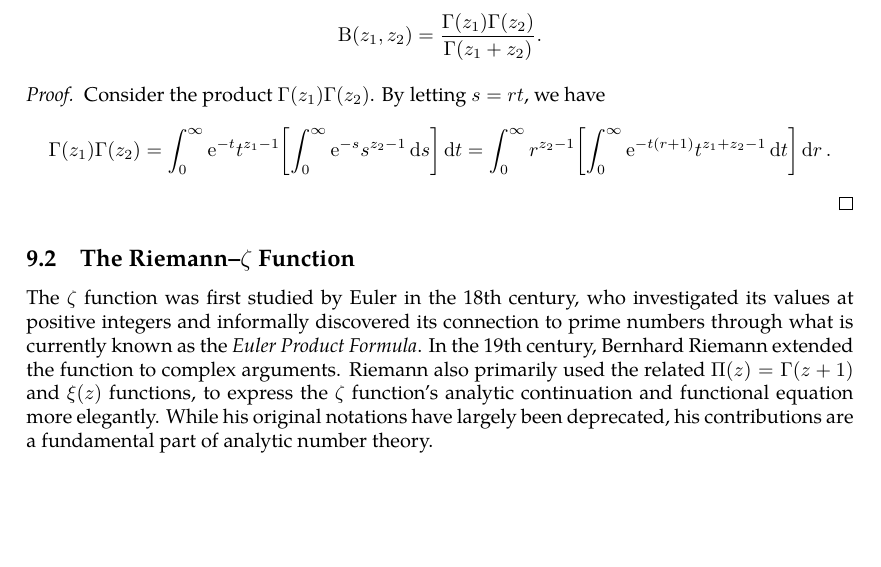
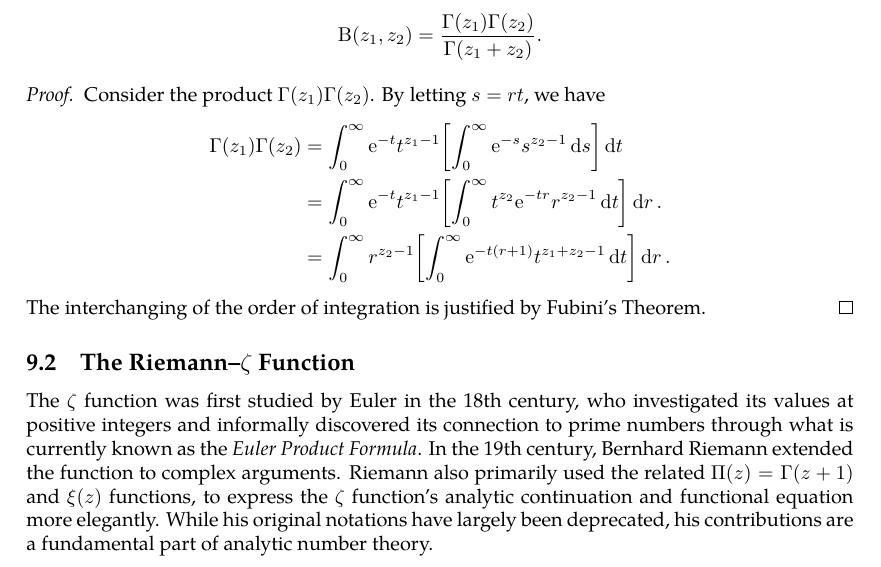
Before and after one commit to slipperking/complex-analysis-latex, a LaTeX document (main.tex): part of page 125 of 126, cut so that both start at the same text, the shorter picture padded with empty space. Compiled offline with pdfLaTeX.

Commit message:
overleaf_to_git (Fri Jul 25 12:41:42 2025 -0700): update main.tex from r18429 to r18432

```diff
--- a/main.tex
+++ b/main.tex
@@ -3133,7 +3133,13 @@ The Beta function is commonly treated as an auxiliary function in many cases of
     For any \(\Re\qty(z_1),\Re\qty(z_2)>0\), we have \[\mathrm{B}\qty(z_1,z_2)=\frac{\Gamma\qty(z_1)\Gamma\qty(z_2)}{\Gamma\qty(z_1+z_2)}.\]
 \end{theorem}
 \begin{proof}
-    Consider the product \(\Gamma\qty(z_1)\Gamma\qty(z_2)\). By letting \(s=rt\), we have \[\Gamma\qty(z_1)\Gamma\qty(z_2)=\int_0^\infty \ee^{-t} t^{z_1-1}\qty[\int_0^\infty\ee^{-s}s^{z_2-1}\dd{s}]\ddt=\int_0^\infty r^{z_2-1}\qty[\int_0^\infty \ee^{-t(r+1)}t^{z_1+z_2-1}\ddt]\dd{r}.\]
+    Consider the product \(\Gamma\qty(z_1)\Gamma\qty(z_2)\). By letting \(s=rt\), we have
+    \begin{align*}
+        \Gamma\qty(z_1)\Gamma\qty(z_2)&=\int_0^\infty \ee^{-t} t^{z_1-1}\qty[\int_0^\infty\ee^{-s}s^{z_2-1}\dd{s}]\ddt\\
+        &=\int_0^\infty \ee^{-t}t^{z_1-1}\qty[\int_0^\infty t^{z_2}\ee^{-tr}r^{z_2-1}\ddt]\dd{r}.\\
+        &=\int_0^\infty r^{z_2-1}\qty[\int_0^\infty \ee^{-t(r+1)}t^{z_1+z_2-1}\ddt]\dd{r}.
+    \end{align*}
+    The interchanging of the order of integration is justified by Fubini's Theorem.
 \end{proof}
 \subsection{The Riemann--\texorpdfstring{\(\zeta\)}{zeta} Function}
 The \(\zeta\) function was first studied by Euler in the 18th century, who investigated its values at positive integers and informally discovered its connection to prime numbers through what is currently known as the \textit{Euler Product Formula}. In the 19th century, Bernhard Riemann extended the function to complex arguments. Riemann also primarily used the related \(\Pi(z)=\Gamma(z+1)\) and \(\xi(z)\) functions, to express the \(\zeta\) function's analytic continuation and functional equation more elegantly. While his original notations have largely been deprecated, his contributions are a fundamental part of analytic number theory.
```
